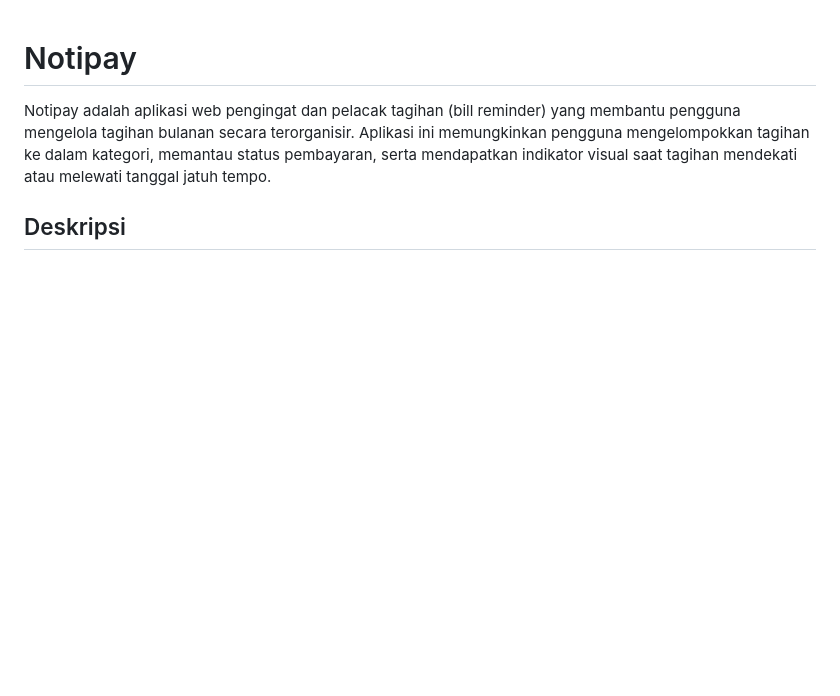
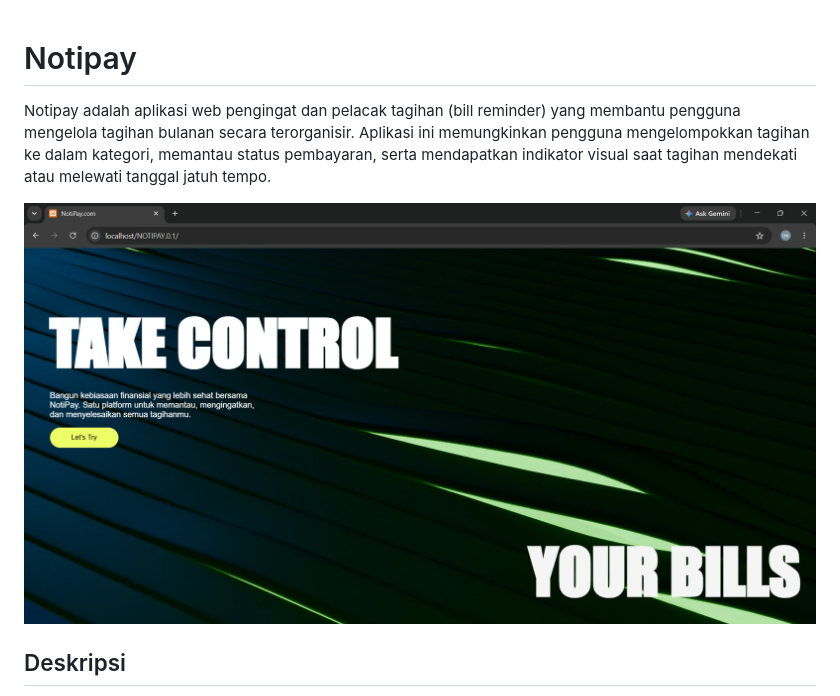
Before and after one commit to anubluskrin/Notipay, a Markdown page: README.md, the part around the change. GitHub-like rendering; blank space fills up the shorter version.

Commit message:
Enhance README with application description and image
Added an image to the README and provided an overview of the Notipay application.

```diff
--- a/README.md
+++ b/README.md
@@ -1,6 +1,8 @@
 # Notipay
 
 Notipay adalah aplikasi web pengingat dan pelacak tagihan (bill reminder) yang membantu pengguna mengelola tagihan bulanan secara terorganisir. Aplikasi ini memungkinkan pengguna mengelompokkan tagihan ke dalam kategori, memantau status pembayaran, serta mendapatkan indikator visual saat tagihan mendekati atau melewati tanggal jatuh tempo.
+
+![Alt text](img1.png)
 
 ## Deskripsi
 
```
